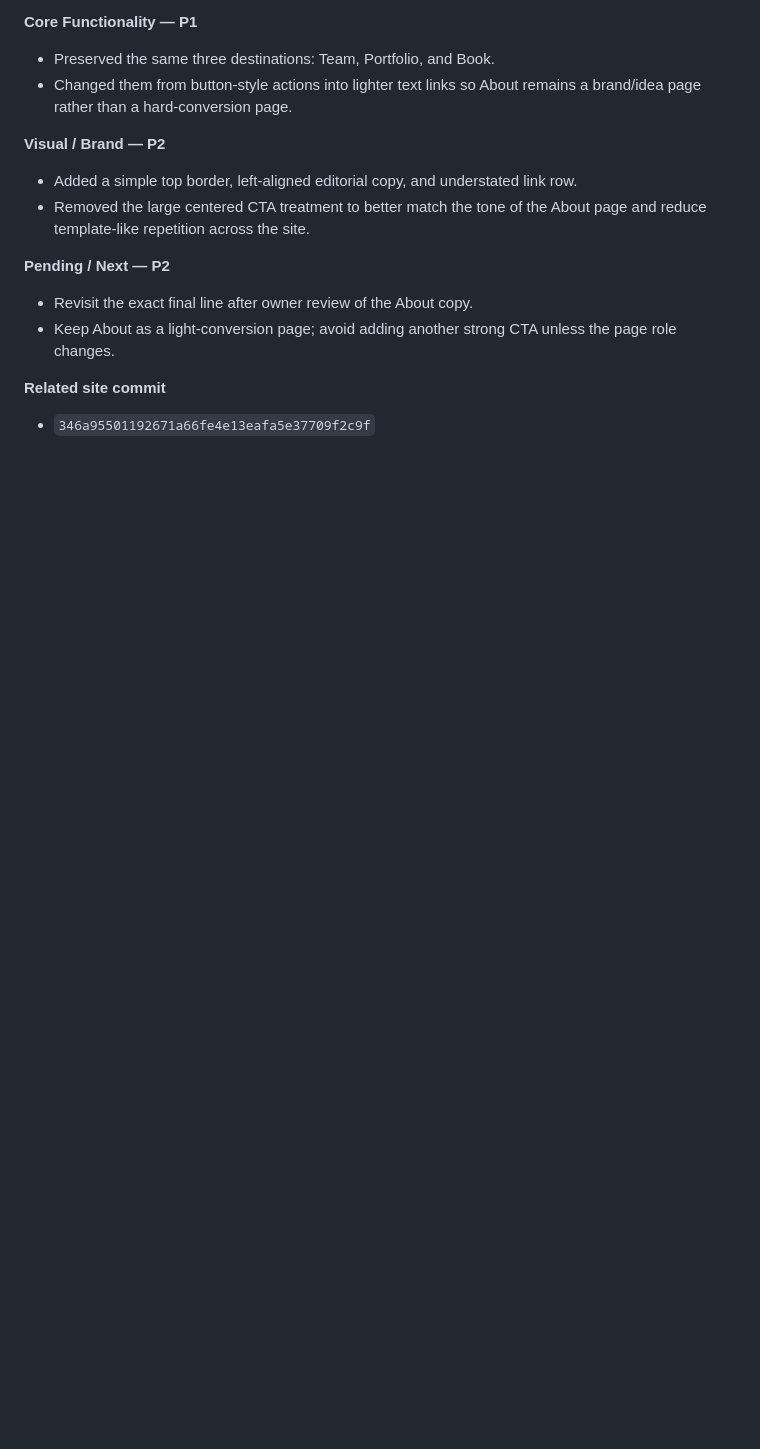
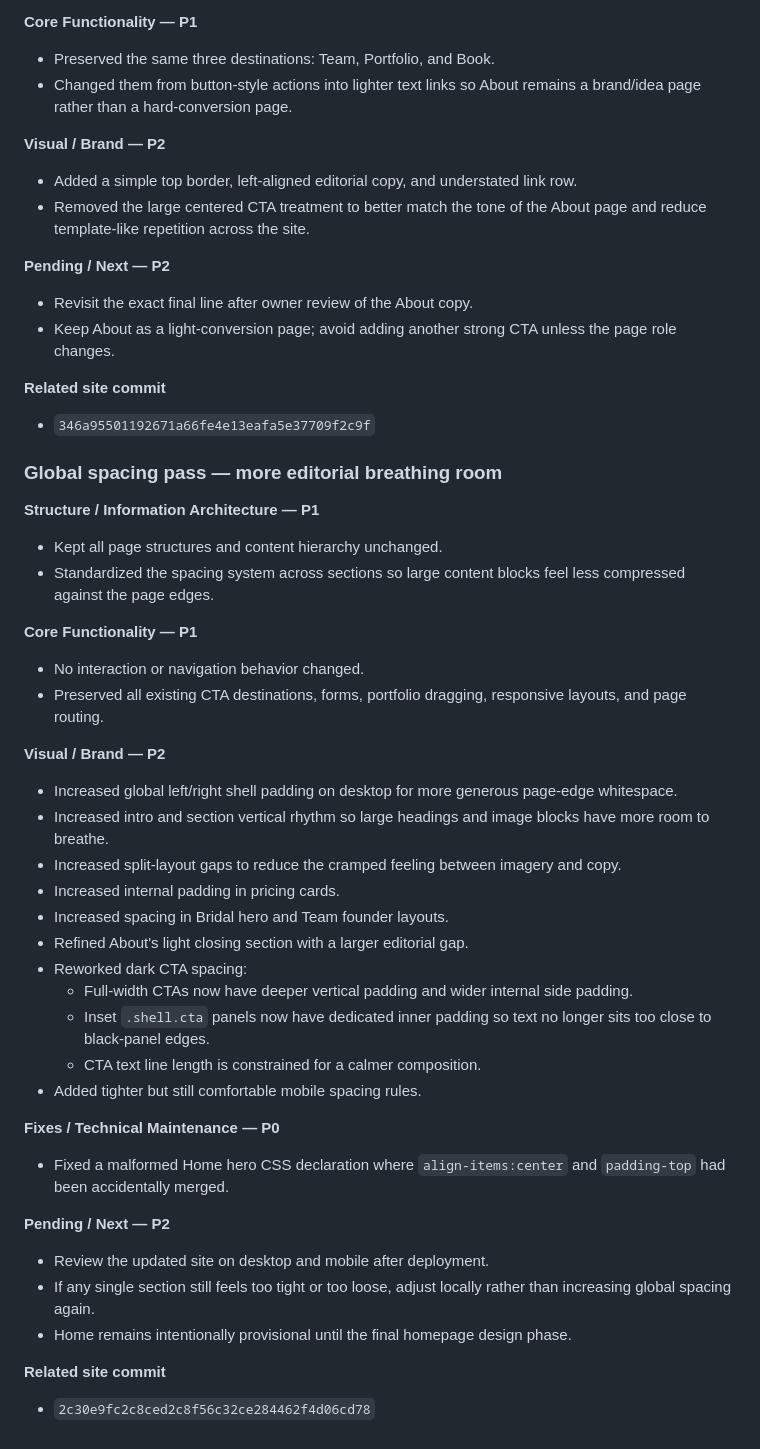
Before and after one commit to 2ez4jz/sculpstudio, a Markdown page: WORKLOG.md, the part around the change. Drawn GitHub-style; blank space fills up the shorter version.

Commit message:
Log global spacing refinement

```diff
--- a/WORKLOG.md
+++ b/WORKLOG.md
@@ -326,3 +326,38 @@ For every future website modification:
 
 **Related site commit**
 - `346a95501192671a66fe4e13eafa5e37709f2c9f`
+
+
+### Global spacing pass — more editorial breathing room
+
+**Structure / Information Architecture — P1**
+- Kept all page structures and content hierarchy unchanged.
+- Standardized the spacing system across sections so large content blocks feel less compressed against the page edges.
+
+**Core Functionality — P1**
+- No interaction or navigation behavior changed.
+- Preserved all existing CTA destinations, forms, portfolio dragging, responsive layouts, and page routing.
+
+**Visual / Brand — P2**
+- Increased global left/right shell padding on desktop for more generous page-edge whitespace.
+- Increased intro and section vertical rhythm so large headings and image blocks have more room to breathe.
+- Increased split-layout gaps to reduce the cramped feeling between imagery and copy.
+- Increased internal padding in pricing cards.
+- Increased spacing in Bridal hero and Team founder layouts.
+- Refined About's light closing section with a larger editorial gap.
+- Reworked dark CTA spacing:
+  - Full-width CTAs now have deeper vertical padding and wider internal side padding.
+  - Inset `.shell.cta` panels now have dedicated inner padding so text no longer sits too close to black-panel edges.
+  - CTA text line length is constrained for a calmer composition.
+- Added tighter but still comfortable mobile spacing rules.
+
+**Fixes / Technical Maintenance — P0**
+- Fixed a malformed Home hero CSS declaration where `align-items:center` and `padding-top` had been accidentally merged.
+
+**Pending / Next — P2**
+- Review the updated site on desktop and mobile after deployment.
+- If any single section still feels too tight or too loose, adjust locally rather than increasing global spacing again.
+- Home remains intentionally provisional until the final homepage design phase.
+
+**Related site commit**
+- `2c30e9fc2c8ced2c8f56c32ce284462f4d06cd78`
```
